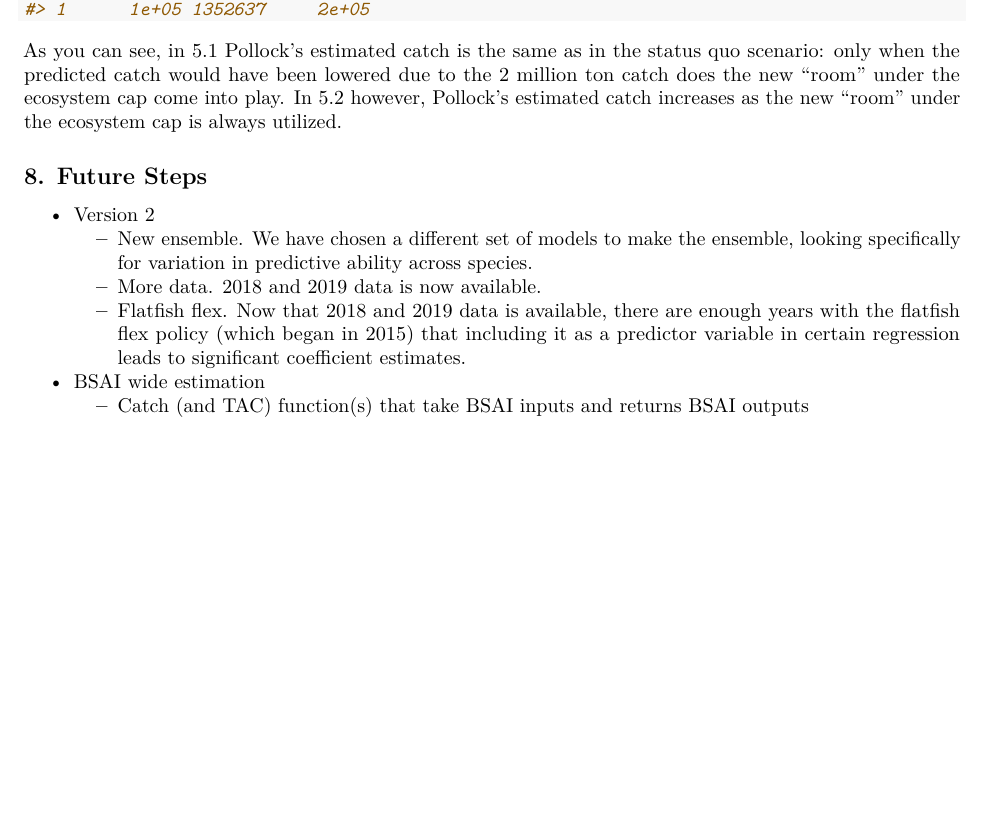
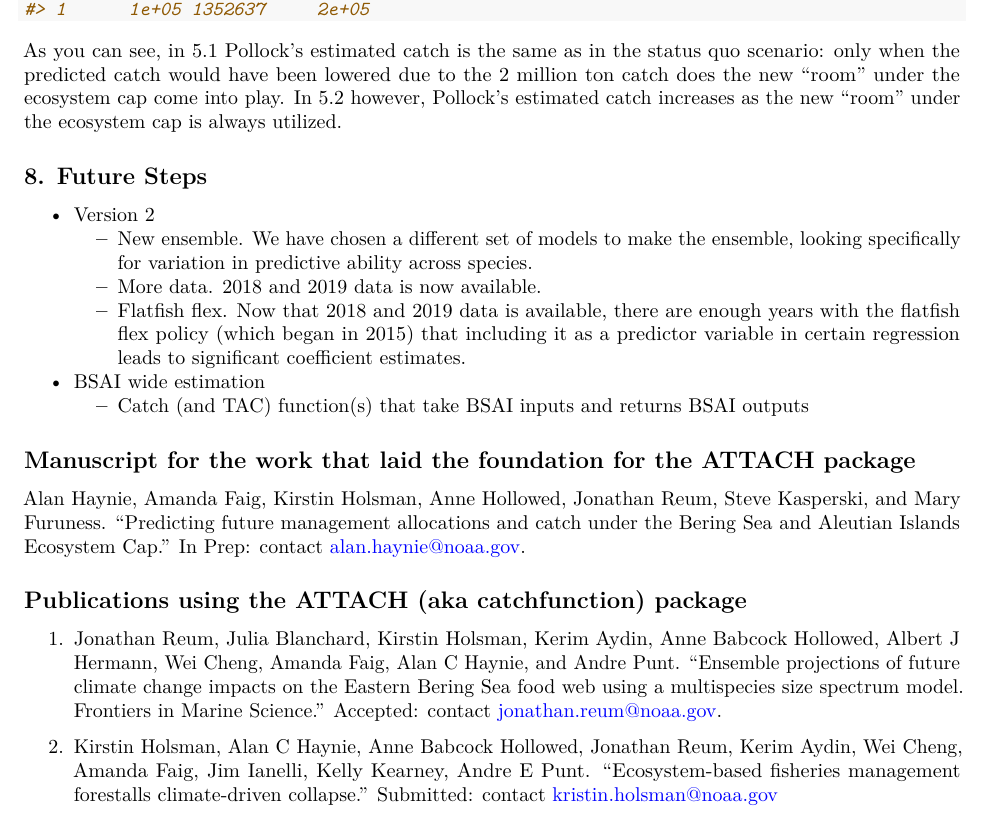
Before and after one commit to alanhaynie-NOAA/catchfunction, an R Markdown document (doc/ATTACH_vignette.Rmd): part of page 7 of 7, cut so that both start at the same text, the shorter picture padded with empty space. The pictures show the output file doc/ATTACH_vignette.pdf that the author committed with the source.

Commit message:
add manuscripts to vignette

```diff
--- a/doc/ATTACH_vignette.Rmd
+++ b/doc/ATTACH_vignette.Rmd
@@ -230,3 +230,14 @@ As you can see, in 5.1 Pollock's estimated catch is the same as in the status qu
 
 + BSAI wide estimation
     + Catch (and TAC) function(s) that take BSAI inputs and returns BSAI outputs
+
+## Manuscript for the work that laid the foundation for the ATTACH package
+
+Alan Haynie, Amanda Faig, Kirstin Holsman, Anne Hollowed, Jonathan Reum, Steve Kasperski, and  Mary Furuness. "Predicting future management allocations and catch under the Bering Sea and Aleutian Islands Ecosystem Cap." In Prep: contact alan.haynie@noaa.gov.
+
+## Publications using the ATTACH (aka catchfunction) package
+
+1. Jonathan Reum, Julia Blanchard, Kirstin Holsman, Kerim Aydin, Anne Babcock Hollowed, Albert J Hermann, Wei Cheng, Amanda Faig, Alan C Haynie, and Andre Punt.  "Ensemble projections of future climate change impacts on the Eastern Bering Sea food web using a multispecies size spectrum model.  Frontiers in Marine Science."  Accepted: contact jonathan.reum@noaa.gov.
+
+
+2. Kirstin Holsman, Alan C Haynie, Anne Babcock Hollowed, Jonathan Reum, Kerim Aydin, Wei Cheng, Amanda Faig, Jim Ianelli, Kelly Kearney, Andre E Punt. "Ecosystem-based fisheries management forestalls climate-driven collapse."  Submitted: contact kristin.holsman@noaa.gov
```
Also changed, not shown: doc/ATTACH_vignette.pdf.
